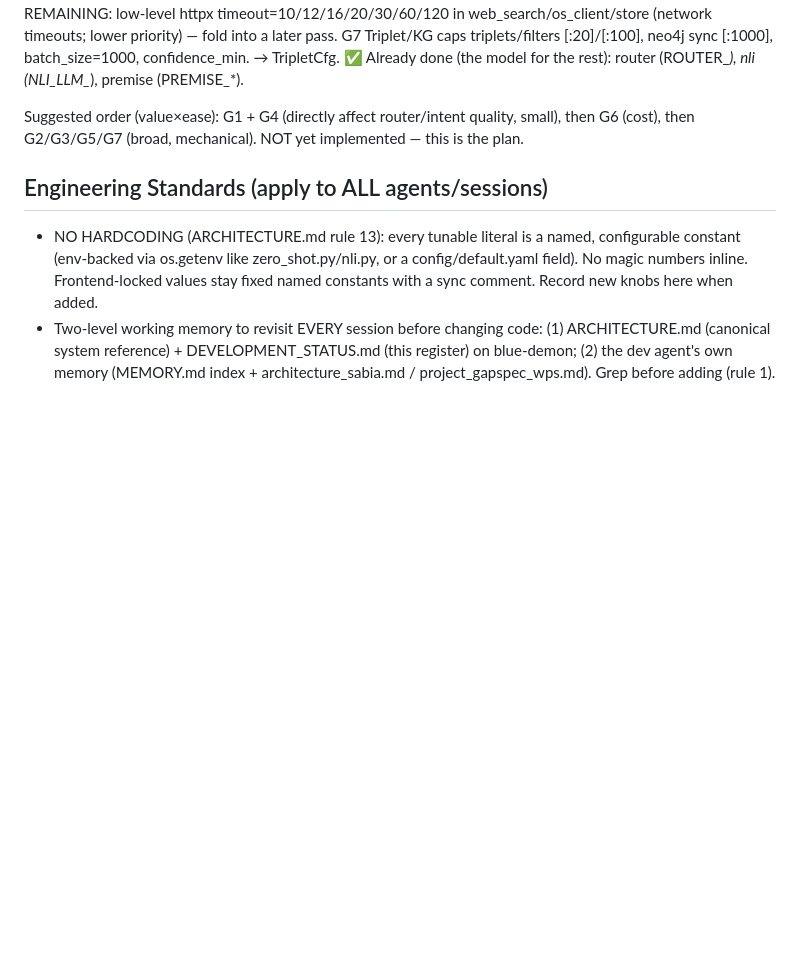
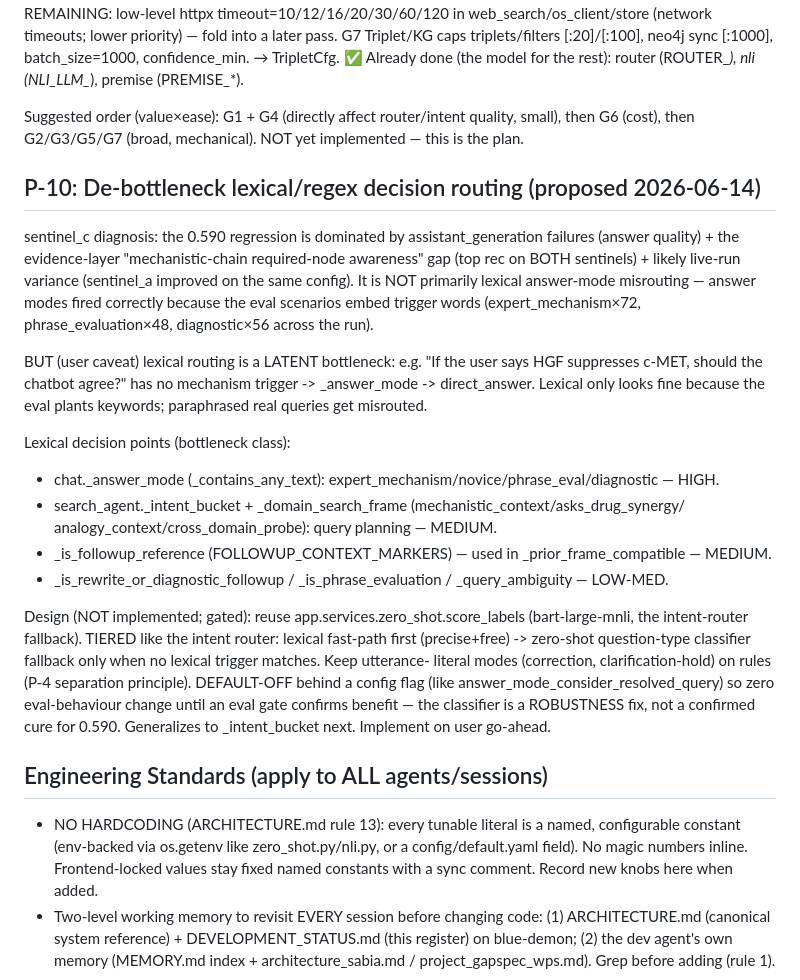
Before and after one commit to iarroyof/ai-research-insights, a Markdown page: DEVELOPMENT_STATUS.md, the part around the change. Rendered like a GitHub page; blank space fills up the shorter version.

Commit message:
P-10: sentinel_c diagnosis + plan to de-bottleneck lexical routing with classifier augmentation
Diagnosis: sentinel_c 0.590 is assistant_generation + evidence-layer scoring gap + variance, NOT lexical answer-mode misrouting (modes fired correctly; eval embeds trigger words). But lexical routing (_answer_mode, _intent_bucket, _is_followup_reference) is a latent bottleneck for paraphrased queries. Plan P-10: tiered classifier-augmentation reusing zero_shot.score_labels, lexical fast-path -> zero-shot fallback, default-off flag (P-4 pattern). Not implemented; gated on user go-ahead + eval.

Co-Authored-By: Claude Opus 4.8 (1M context) <noreply@anthropic.com>

```diff
--- a/DEVELOPMENT_STATUS.md
+++ b/DEVELOPMENT_STATUS.md
@@ -250,6 +250,33 @@ home already exists and the literal should just reference it; ⬜ = needs a new
   Suggested order (value×ease): G1 + G4 (directly affect router/intent quality, small), then G6
   (cost), then G2/G3/G5/G7 (broad, mechanical). NOT yet implemented — this is the plan.
 
+## P-10: De-bottleneck lexical/regex decision routing (proposed 2026-06-14)
+
+sentinel_c diagnosis: the 0.590 regression is dominated by assistant_generation failures
+(answer quality) + the evidence-layer "mechanistic-chain required-node awareness" gap (top rec on
+BOTH sentinels) + likely live-run variance (sentinel_a improved on the same config). It is NOT
+primarily lexical answer-mode misrouting — answer modes fired correctly because the eval scenarios
+embed trigger words (expert_mechanism×72, phrase_evaluation×48, diagnostic×56 across the run).
+
+BUT (user caveat) lexical routing is a LATENT bottleneck: e.g. "If the user says HGF suppresses
+c-MET, should the chatbot agree?" has no mechanism trigger -> _answer_mode -> direct_answer.
+Lexical only looks fine because the eval plants keywords; paraphrased real queries get misrouted.
+
+Lexical decision points (bottleneck class):
+  - chat._answer_mode (_contains_any_text): expert_mechanism/novice/phrase_eval/diagnostic — HIGH.
+  - search_agent._intent_bucket + _domain_search_frame (mechanistic_context/asks_drug_synergy/
+    analogy_context/cross_domain_probe): query planning — MEDIUM.
+  - _is_followup_reference (FOLLOWUP_CONTEXT_MARKERS) — used in _prior_frame_compatible — MEDIUM.
+  - _is_rewrite_or_diagnostic_followup / _is_phrase_evaluation / _query_ambiguity — LOW-MED.
+
+Design (NOT implemented; gated): reuse app.services.zero_shot.score_labels (bart-large-mnli, the
+intent-router fallback). TIERED like the intent router: lexical fast-path first (precise+free) ->
+zero-shot question-type classifier fallback only when no lexical trigger matches. Keep utterance-
+literal modes (correction, clarification-hold) on rules (P-4 separation principle). DEFAULT-OFF
+behind a config flag (like answer_mode_consider_resolved_query) so zero eval-behaviour change until
+an eval gate confirms benefit — the classifier is a ROBUSTNESS fix, not a confirmed cure for 0.590.
+Generalizes to _intent_bucket next. Implement on user go-ahead.
+
 ## Engineering Standards (apply to ALL agents/sessions)
 
 - NO HARDCODING (ARCHITECTURE.md rule 13): every tunable literal is a named,
```
